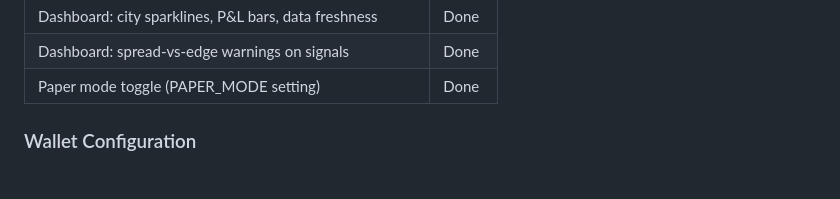
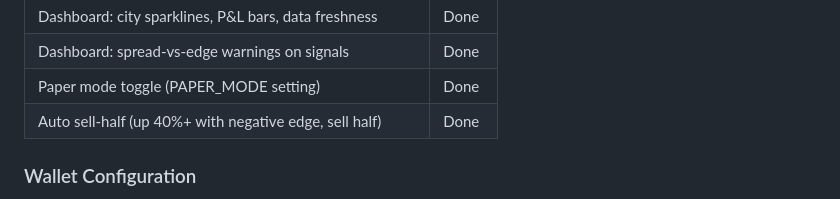
Before and after one commit to jattree/weather-edge, a Markdown page: README.md, the part around the change. Rendered like a GitHub page.

Commit message:
Add sell-half to README capabilities

```diff
--- a/README.md
+++ b/README.md
@@ -106,6 +106,7 @@ The system trades real money on Polymarket via the CLOB API.
 | Dashboard: city sparklines, P&L bars, data freshness | Done |
 | Dashboard: spread-vs-edge warnings on signals | Done |
 | Paper mode toggle (PAPER_MODE setting) | Done |
+| Auto sell-half (up 40%+ with negative edge, sell half) | Done |
 
 
 
```
